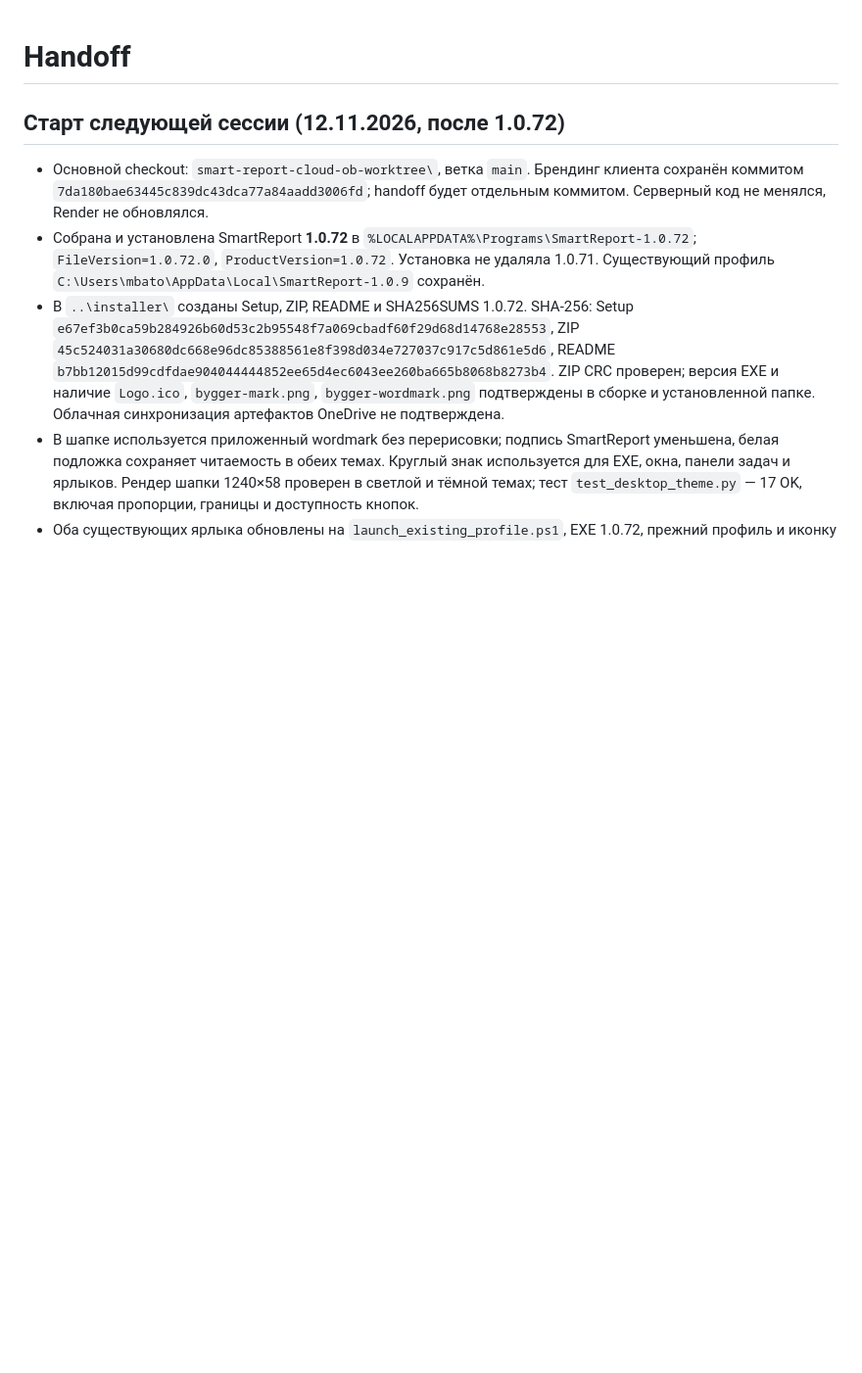
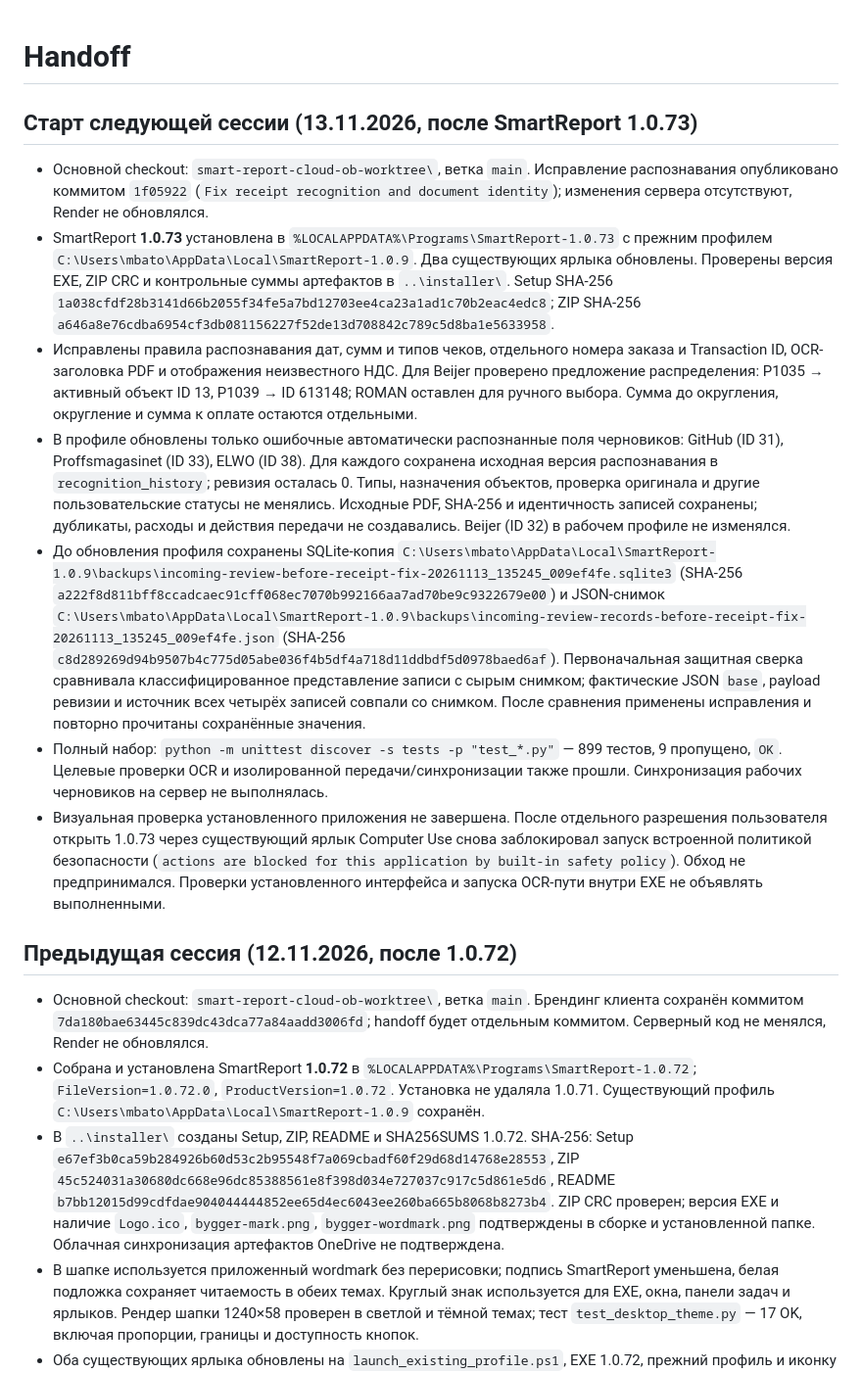
Before and after one commit to mbaton1981/smart-report-cloud, a Markdown page: SESSION_HANDOFF.md, the part around the change. Shown at 98% size. Drawn GitHub-style; blank space fills up the shorter version.

Commit message:
Update handoff for receipt recognition release
Co-authored-by: Copilot <223556219+Copilot@users.noreply.github.com>

```diff
--- a/SESSION_HANDOFF.md
+++ b/SESSION_HANDOFF.md
@@ -1,6 +1,43 @@
 # Handoff
 
-## Старт следующей сессии (12.11.2026, после 1.0.72)
+## Старт следующей сессии (13.11.2026, после SmartReport 1.0.73)
+
+- Основной checkout: `smart-report-cloud-ob-worktree\`, ветка `main`. Исправление
+  распознавания опубликовано коммитом `1f05922` (`Fix receipt recognition and document identity`);
+  изменения сервера отсутствуют, Render не обновлялся.
+- SmartReport **1.0.73** установлена в `%LOCALAPPDATA%\Programs\SmartReport-1.0.73` с прежним
+  профилем `C:\Users\mbato\AppData\Local\SmartReport-1.0.9`. Два существующих ярлыка обновлены.
+  Проверены версия EXE, ZIP CRC и контрольные суммы артефактов в `..\installer\`.
+  Setup SHA-256 `1a038cfdf28b3141d66b2055f34fe5a7bd12703ee4ca23a1ad1c70b2eac4edc8`;
+  ZIP SHA-256 `a646a8e76cdba6954cf3db081156227f52de13d708842c789c5d8ba1e5633958`.
+- Исправлены правила распознавания дат, сумм и типов чеков, отдельного номера заказа и
+  Transaction ID, OCR-заголовка PDF и отображения неизвестного НДС. Для Beijer проверено
+  предложение распределения: P1035 → активный объект ID 13, P1039 → ID 613148; ROMAN оставлен
+  для ручного выбора. Сумма до округления, округление и сумма к оплате остаются отдельными.
+- В профиле обновлены только ошибочные автоматически распознанные поля черновиков:
+  GitHub (ID 31), Proffsmagasinet (ID 33), ELWO (ID 38). Для каждого сохранена исходная
+  версия распознавания в `recognition_history`; ревизия осталась 0. Типы, назначения объектов,
+  проверка оригинала и другие пользовательские статусы не менялись. Исходные PDF, SHA-256 и
+  идентичность записей сохранены; дубликаты, расходы и действия передачи не создавались.
+  Beijer (ID 32) в рабочем профиле не изменялся.
+- До обновления профиля сохранены SQLite-копия
+  `C:\Users\mbato\AppData\Local\SmartReport-1.0.9\backups\incoming-review-before-receipt-fix-20261113_135245_009ef4fe.sqlite3`
+  (SHA-256 `a222f8d811bff8ccadcaec91cff068ec7070b992166aa7ad70be9c9322679e00`) и JSON-снимок
+  `C:\Users\mbato\AppData\Local\SmartReport-1.0.9\backups\incoming-review-records-before-receipt-fix-20261113_135245_009ef4fe.json`
+  (SHA-256 `c8d289269d94b9507b4c775d05abe036f4b5df4a718d11ddbdf5d0978baed6af`). Первоначальная
+  защитная сверка сравнивала классифицированное представление записи с сырым снимком; фактические
+  JSON `base`, payload ревизии и источник всех четырёх записей совпали со снимком. После сравнения
+  применены исправления и повторно прочитаны сохранённые значения.
+- Полный набор: `python -m unittest discover -s tests -p "test_*.py"` — 899 тестов, 9 пропущено,
+  `OK`. Целевые проверки OCR и изолированной передачи/синхронизации также прошли. Синхронизация
+  рабочих черновиков на сервер не выполнялась.
+- Визуальная проверка установленного приложения не завершена. После отдельного разрешения
+  пользователя открыть 1.0.73 через существующий ярлык Computer Use снова заблокировал запуск
+  встроенной политикой безопасности (`actions are blocked for this application by built-in safety
+  policy`). Обход не предпринимался. Проверки установленного интерфейса и запуска OCR-пути внутри
+  EXE не объявлять выполненными.
+
+## Предыдущая сессия (12.11.2026, после 1.0.72)
 
 - Основной checkout: `smart-report-cloud-ob-worktree\`, ветка `main`. Брендинг клиента
   сохранён коммитом `7da180bae63445c839dc43dca77a84aadd3006fd`; handoff будет отдельным
```
